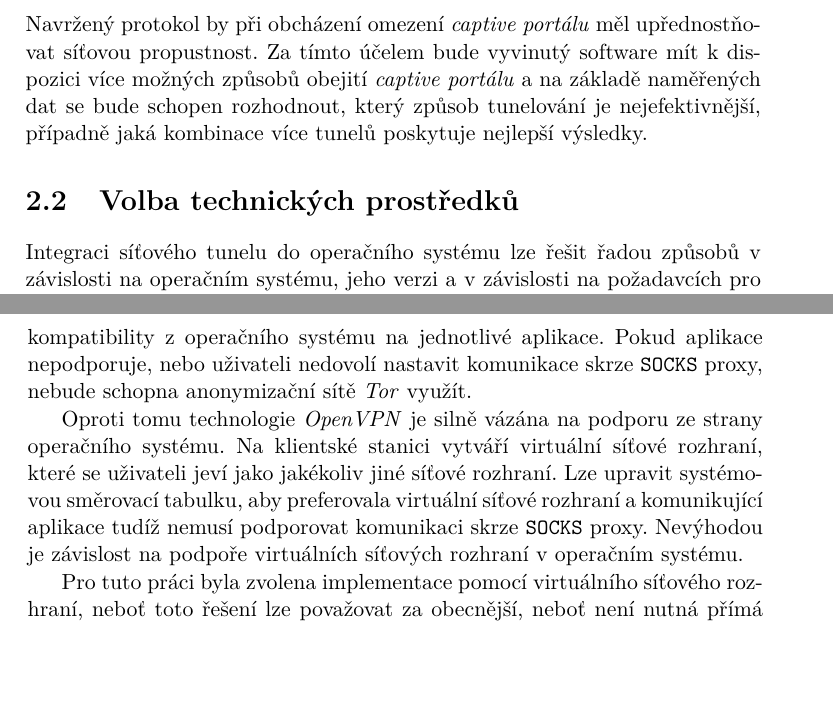
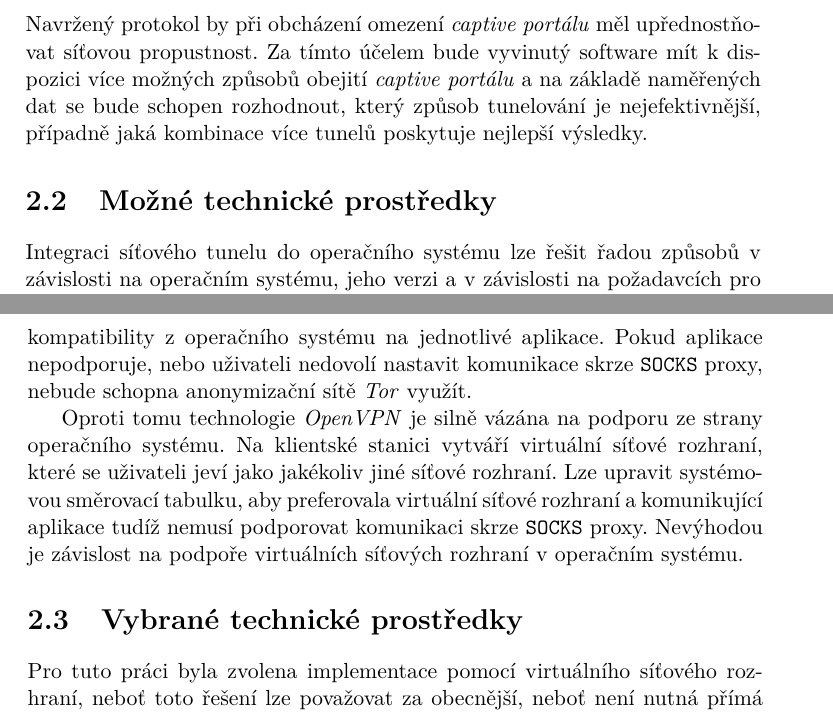
Before and after one commit to octaroot/CTU-FIT-MasterThesis, a LaTeX thesis (thesis/DP_Cernac_Martin_2018.tex): two parts of pages 25 and 26 of 41, joined at a grey line, cut so that both start at the same text, the shorter picture padded with empty space. Compiled offline with pdfLaTeX.

Commit message:
Split long section on implementation choices into two smaller ones

```diff
--- a/thesis/DP_Cernac_Martin_2018.tex
+++ b/thesis/DP_Cernac_Martin_2018.tex
@@ -354,7 +354,7 @@ Navržený protokol by při obcházení omezení \textit{captive portálu} měl
 
 
 
-\section{Volba technických prostředků}
+\section{Možné technické prostředky}
 
 Integraci síťového tunelu do operačního systému lze řešit řadou způsobů v závislosti na operačním systému, jeho verzi a v závislosti na požadavcích pro přenositelnost. Snahu o nalezení ideálního řešení projevila celá řada softwarových projektů, jako například:
 
@@ -366,6 +366,8 @@ Integraci síťového tunelu do operačního systému lze řešit řadou způsob
 Každé z výše uvedených softwarových řešení přistupuje k problému jinou cestou. Software anonymizační síťě \textit{Tor} na klientské stanici vytváří \texttt{SOCKS} proxy a umožňuje jiným programům komunikovat skrze tuto proxy službu. Jedná se o velmi dobře přenositelné řešení, protože nespoléhá na specifickou podporu operačního systému. Nevýhodou tohoto řešení je přenesení problému kompatibility z operačního systému na jednotlivé aplikace. Pokud aplikace nepodporuje, nebo uživateli nedovolí nastavit komunikace skrze \texttt{SOCKS} proxy, nebude schopna anonymizační sítě \textit{Tor} využít.
 
 Oproti tomu technologie \textit{OpenVPN} je silně vázána na podporu ze strany operačního systému. Na klientské stanici vytváří virtuální síťové rozhraní, které se uživateli jeví jako jakékoliv jiné síťové rozhraní. Lze upravit systémovou směrovací tabulku, aby preferovala virtuální síťové rozhraní a komunikující aplikace tudíž nemusí podporovat komunikaci skrze \texttt{SOCKS} proxy. Nevýhodou je závislost na podpoře virtuálních síťových rozhraní v operačním systému.
+
+\section{Vybrané technické prostředky}
 
 Pro tuto práci byla zvolena implementace pomocí virtuálního síťového rozhraní, neboť toto řešení lze považovat za obecnější, neboť není nutná přímá podpora koncových aplikací. Podpora virtuálních rozhraní je zahrnuta v Linuxovém jádře od verze 2.2 (vydáno v roce 1999), \textit{FreeBSD} 3.0 a \textit{Solaris} 2.6. Z ostatních rodin operačních systémů je částečná podpora zahrnuta rovněž v \textit{macOS}, \textit{iOS} a \textit{Andorid}. Pro platformu \textit{Microsoft Windows} existují doplňky třetích stran, které přináší podporu virtuálních rozhraní.
 
```
